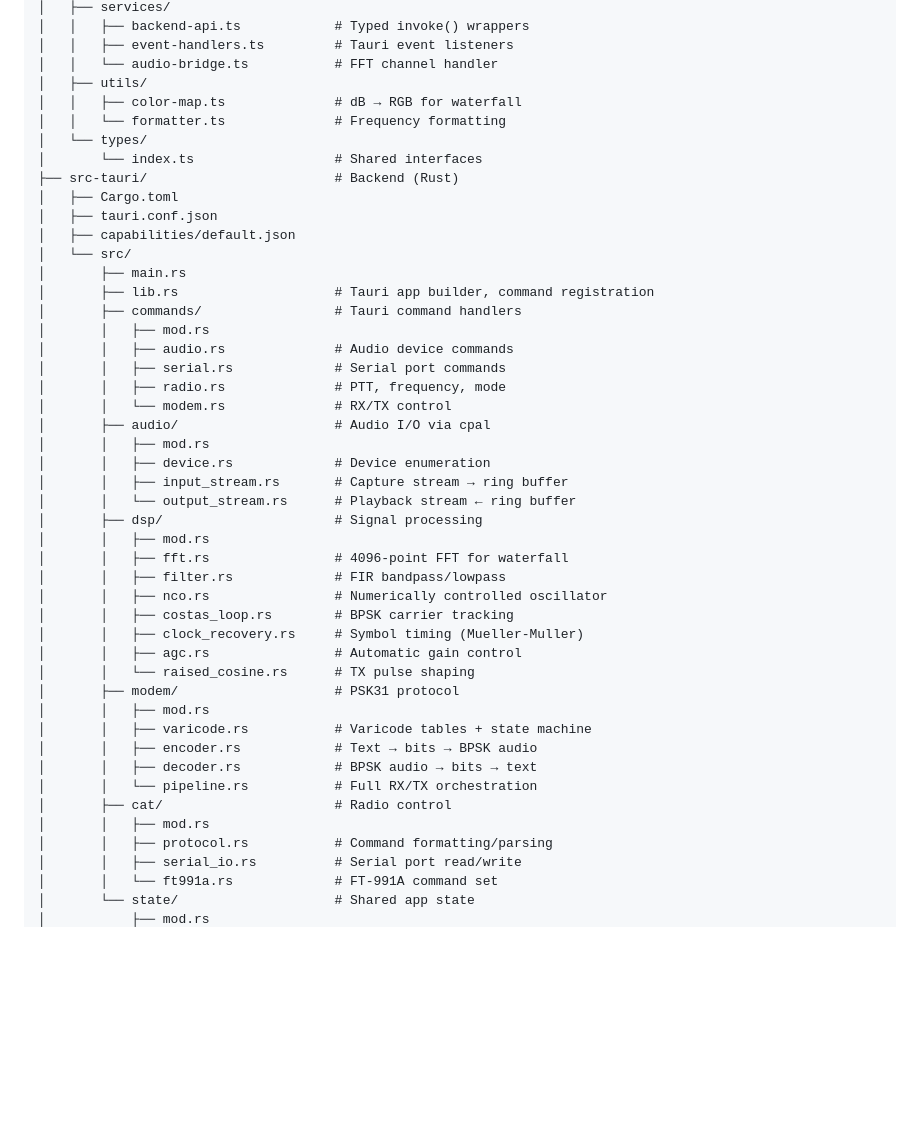
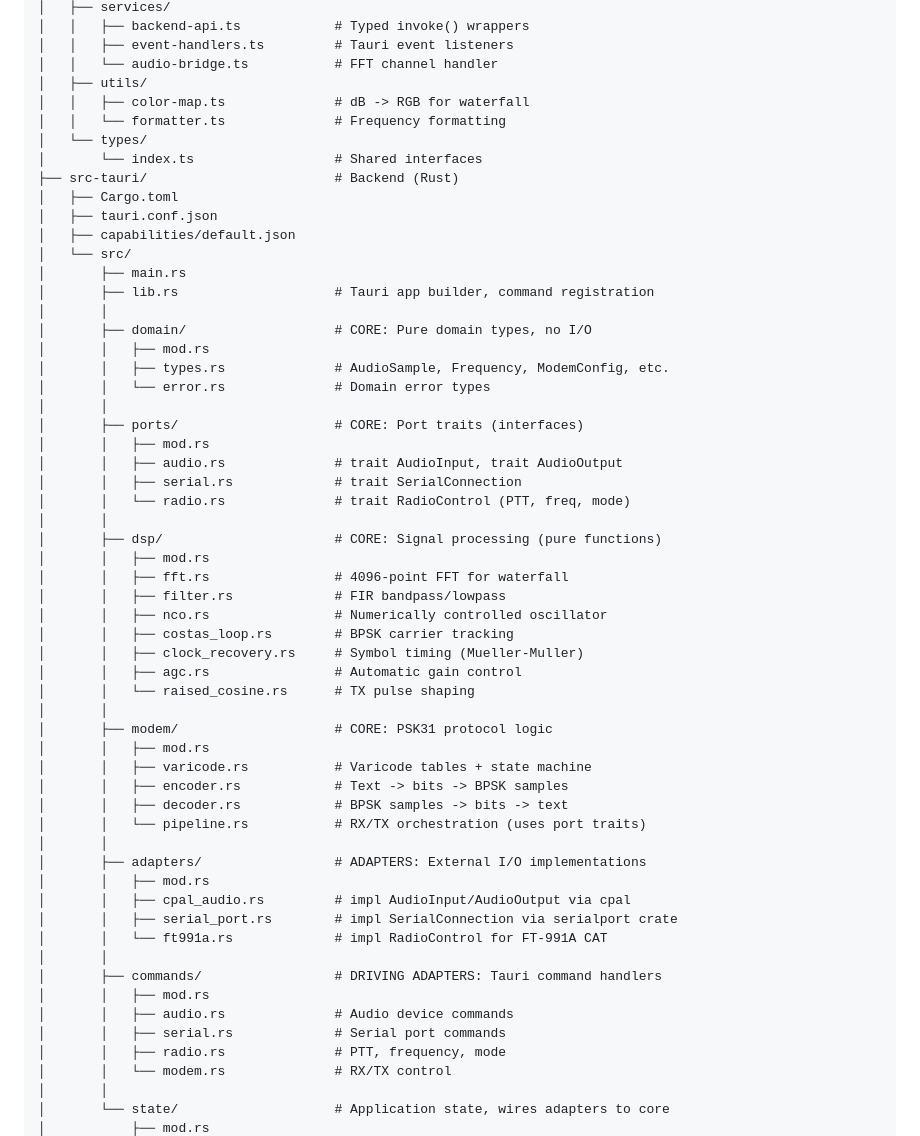
Before and after one commit to nerdenator/psk31_client_workspace, a Markdown page: PLAN.md, the part around one of its changes. Rendered like a GitHub page; blank space fills up the shorter version.

```diff
--- a/PLAN.md
+++ b/PLAN.md
@@ -66,7 +104,7 @@ psk31_client_workspace/
 │   │   ├── event-handlers.ts         # Tauri event listeners
 │   │   └── audio-bridge.ts           # FFT channel handler
 │   ├── utils/
-│   │   ├── color-map.ts              # dB → RGB for waterfall
+│   │   ├── color-map.ts              # dB -> RGB for waterfall
 │   │   └── formatter.ts              # Frequency formatting
 │   └── types/
 │       └── index.ts                  # Shared interfaces
@@ -77,18 +115,19 @@ psk31_client_workspace/
 │   └── src/
 │       ├── main.rs
 │       ├── lib.rs                    # Tauri app builder, command registration
-│       ├── commands/                 # Tauri command handlers
+│       │
+│       ├── domain/                   # CORE: Pure domain types, no I/O
 │       │   ├── mod.rs
-│       │   ├── audio.rs              # Audio device commands
-│       │   ├── serial.rs             # Serial port commands
-│       │   ├── radio.rs              # PTT, frequency, mode
-│       │   └── modem.rs              # RX/TX control
-│       ├── audio/                    # Audio I/O via cpal
+│       │   ├── types.rs              # AudioSample, Frequency, ModemConfig, etc.
+│       │   └── error.rs              # Domain error types
+│       │
+│       ├── ports/                    # CORE: Port traits (interfaces)
 │       │   ├── mod.rs
-│       │   ├── device.rs             # Device enumeration
-│       │   ├── input_stream.rs       # Capture stream → ring buffer
-│       │   └── output_stream.rs      # Playback stream ← ring buffer
-│       ├── dsp/                      # Signal processing
+│       │   ├── audio.rs              # trait AudioInput, trait AudioOutput
+│       │   ├── serial.rs             # trait SerialConnection
+│       │   └── radio.rs              # trait RadioControl (PTT, freq, mode)
+│       │
+│       ├── dsp/                      # CORE: Signal processing (pure functions)
 │       │   ├── mod.rs
 │       │   ├── fft.rs                # 4096-point FFT for waterfall
 │       │   ├── filter.rs             # FIR bandpass/lowpass
@@ -97,16 +136,26 @@ psk31_client_workspace/
 │       │   ├── clock_recovery.rs     # Symbol timing (Mueller-Muller)
 │       │   ├── agc.rs                # Automatic gain control
 │       │   └── raised_cosine.rs      # TX pulse shaping
-│       ├── modem/                    # PSK31 protocol
+│       │
+│       ├── modem/                    # CORE: PSK31 protocol logic
 │       │   ├── mod.rs
 │       │   ├── varicode.rs           # Varicode tables + state machine
-│       │   ├── encoder.rs            # Text → bits → BPSK audio
-│       │   ├── decoder.rs            # BPSK audio → bits → text
-│       │   └── pipeline.rs           # Full RX/TX orchestration
-│       ├── cat/                      # Radio control
+│       │   ├── encoder.rs            # Text -> bits -> BPSK samples
+│       │   ├── decoder.rs            # BPSK samples -> bits -> text
+│       │   └── pipeline.rs           # RX/TX orchestration (uses port traits)
+│       │
+│       ├── adapters/                 # ADAPTERS: External I/O implementations
 │       │   ├── mod.rs
-│       │   ├── protocol.rs           # Command formatting/parsing
-│       │   ├── serial_io.rs          # Serial port read/write
-│       │   └── ft991a.rs             # FT-991A command set
-│       └── state/                    # Shared app state
+│       │   ├── cpal_audio.rs         # impl AudioInput/AudioOutput via cpal
+│       │   ├── serial_port.rs        # impl SerialConnection via serialport crate
+│       │   └── ft991a.rs             # impl RadioControl for FT-991A CAT
+│       │
+│       ├── commands/                 # DRIVING ADAPTERS: Tauri command handlers
+│       │   ├── mod.rs
+│       │   ├── audio.rs              # Audio device commands
+│       │   ├── serial.rs             # Serial port commands
+│       │   ├── radio.rs              # PTT, frequency, mode
+│       │   └── modem.rs              # RX/TX control
+│       │
+│       └── state/                    # Application state, wires adapters to core
 │           ├── mod.rs
```
Also changed, not shown: other parts of PLAN.md (+73 -27 lines).
